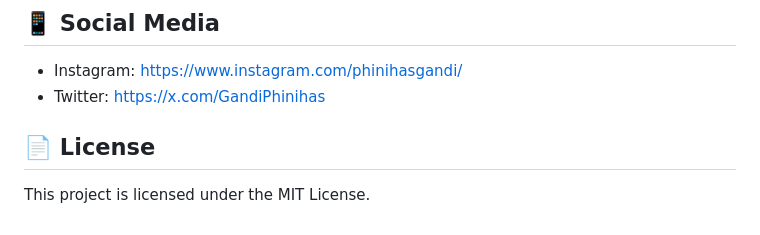
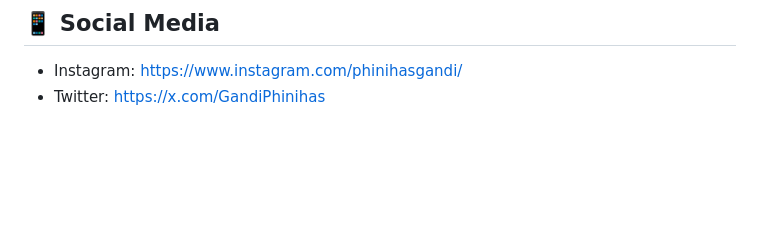
Before and after one commit to Phinihas/BiryaniJunction, a Markdown page: README.md, the part around the change. Rendered like a GitHub page; blank space fills up the shorter version.

```diff
--- a/README.md
+++ b/README.md
@@ -151,7 +151,3 @@ biryani-junction/
 
 - Instagram: https://www.instagram.com/phinihasgandi/
 - Twitter: https://x.com/GandiPhinihas
-
-## 📄 License
-
-This project is licensed under the MIT License.
```
